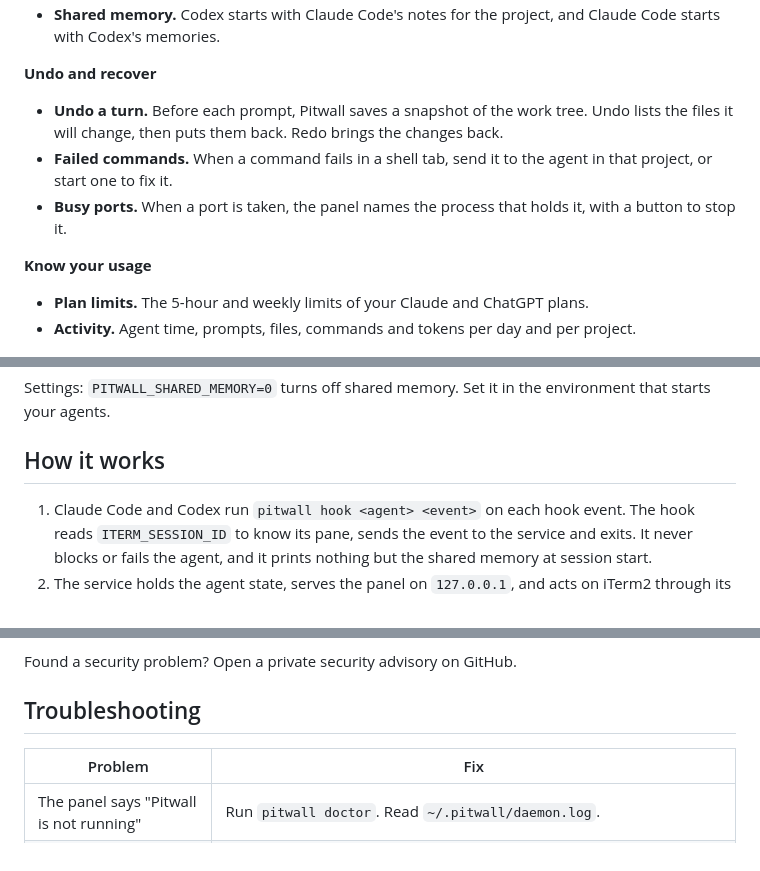
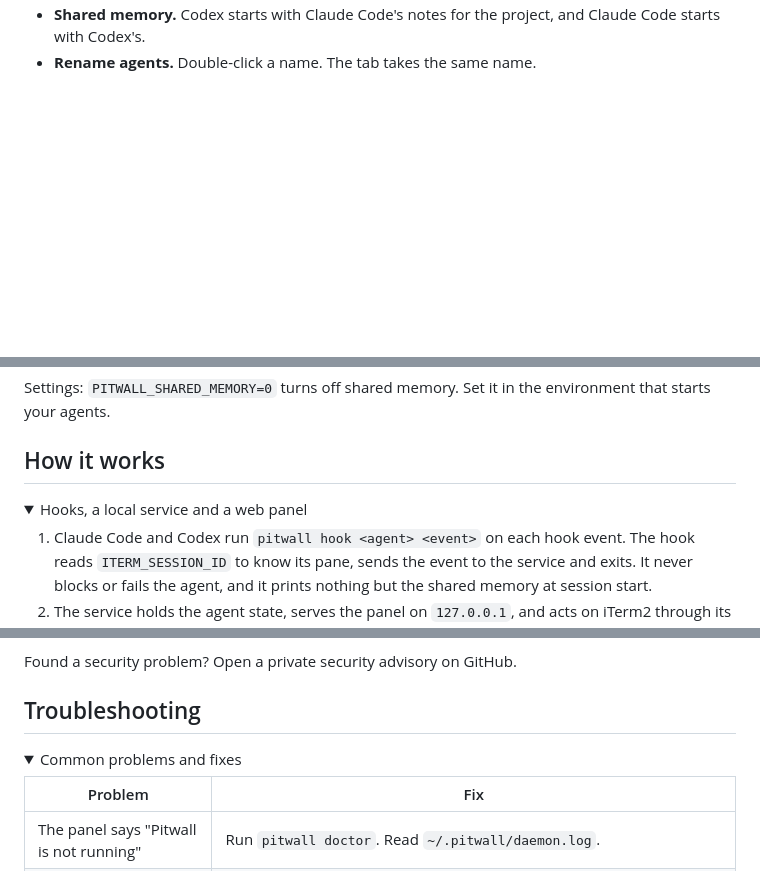
Before and after one commit to vvojciech/pitwall, a Markdown page: README.md, 3 parts joined by grey strips. Rendered like a GitHub page; folded sections open; blank space fills up the shorter version.

Commit message:
docs: README with a hero shot, an animated demo and a shorter pitch

```diff
--- a/README.md
+++ b/README.md
@@ -48,19 +88,6 @@ iTerm2 Python API, and to the agents through the hooks that Claude Code and Code
 - **Shared memory.** Codex starts with Claude Code's notes for the project, and Claude Code
-  starts with Codex's memories.
-
-**Undo and recover**
-
-- **Undo a turn.** Before each prompt, Pitwall saves a snapshot of the work tree. Undo lists the
-  files it will change, then puts them back. Redo brings the changes back.
-- **Failed commands.** When a command fails in a shell tab, send it to the agent in that
-  project, or start one to fix it.
-- **Busy ports.** When a port is taken, the panel names the process that holds it, with a
-  button to stop it.
-
-**Know your usage**
-
-- **Plan limits.** The 5-hour and weekly limits of your Claude and ChatGPT plans.
-- **Activity.** Agent time, prompts, files, commands and tokens per day and per project.
+  starts with Codex's.
+- **Rename agents.** Double-click a name. The tab takes the same name.
 
 <p align="center"><img src="docs/images/activity.png" alt="The activity page: totals, agent time per day for Claude and Codex, plan limits and projects"></p>
 
@@ -116,6 +143,9 @@ starts your agents.
 
 ## How it works
 
+<details>
+<summary>Hooks, a local service and a web panel</summary>
+
 1. Claude Code and Codex run `pitwall hook <agent> <event>` on each hook event. The hook reads
    `ITERM_SESSION_ID` to know its pane, sends the event to the service and exits. It never
    blocks or fails the agent, and it prints nothing but the shared memory at session start.
@@ -141,6 +173,9 @@ Found a security problem? Open a private security advisory on GitHub.
 
 ## Troubleshooting
 
+<details>
+<summary>Common problems and fixes</summary>
+
 | Problem | Fix |
 |---|---|
 | The panel says "Pitwall is not running" | Run `pitwall doctor`. Read `~/.pitwall/daemon.log`. |
```
Also changed, not shown: other parts of README.md (+87 -38 lines), docs/images/hero.png (added), docs/images/map.png (added), docs/images/panel.png (deleted), docs/images/steer.gif (added).
